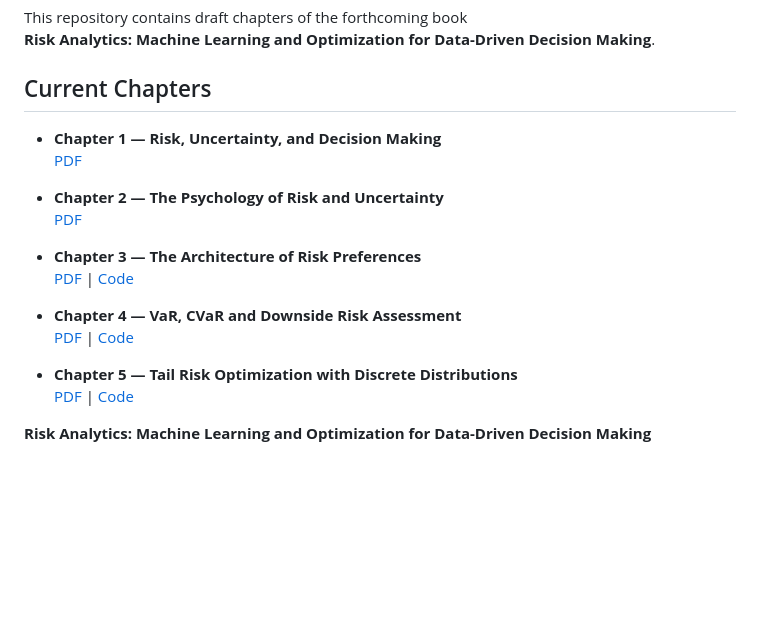
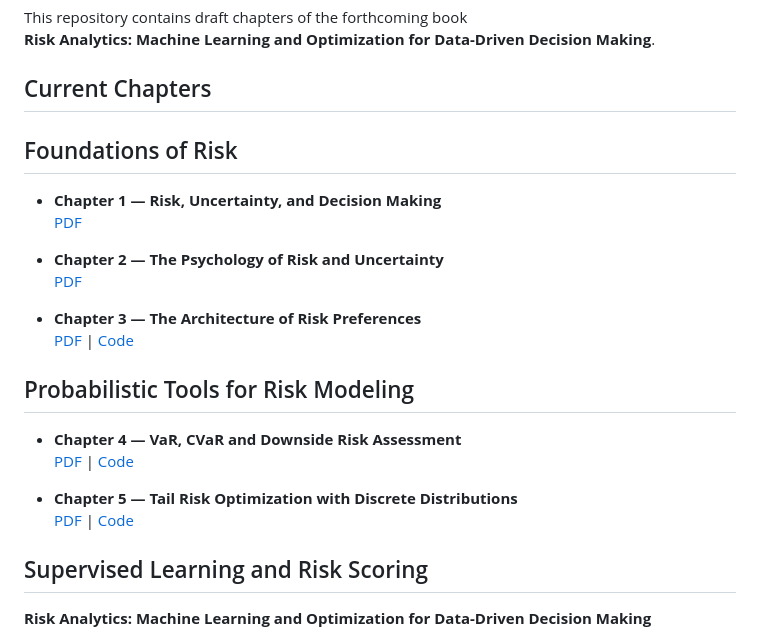
Before and after one commit to foliveira18/risk-analytics-book, a Markdown page: README.md, the part around the change. Rendered like a GitHub page; blank space fills up the shorter version.

```diff
--- a/README.md
+++ b/README.md
@@ -6,6 +6,7 @@ This repository contains draft chapters of the forthcoming book
 **Risk Analytics: Machine Learning and Optimization for Data-Driven Decision Making**.
 
 ## Current Chapters
+## Foundations of Risk
 - **Chapter 1 — Risk, Uncertainty, and Decision Making**
   [PDF](https://foliveira18.github.io/risk-analytics-book/Risk_Analytics_Ch1_Oliveira.pdf)
 
@@ -15,11 +16,16 @@ This repository contains draft chapters of the forthcoming book
 - **Chapter 3 — The Architecture of Risk Preferences**
   [PDF](https://foliveira18.github.io/risk-analytics-book/Risk_Analytics_Ch3_Oliveira.pdf) | [Code](https://github.com/foliveira18/risk-analytics-book/tree/main/chapter_3)
 
+## Probabilistic Tools for Risk Modeling
 - **Chapter 4 — VaR, CVaR and Downside Risk Assessment**
   [PDF](https://foliveira18.github.io/risk-analytics-book/Risk_Analytics_Ch4_Oliveira.pdf) | [Code](https://github.com/foliveira18/risk-analytics-book/tree/main/chapter_4)
 
 - **Chapter 5 — Tail Risk Optimization with Discrete Distributions**
   [PDF](https://foliveira18.github.io/risk-analytics-book/Risk_Analytics_Ch5_Oliveira.pdf) | [Code](https://github.com/foliveira18/risk-analytics-book/tree/main/chapter_5)
+
+
+## Supervised Learning and Risk Scoring
+
 
 **Risk Analytics: Machine Learning and Optimization for Data-Driven Decision Making**
 
```
